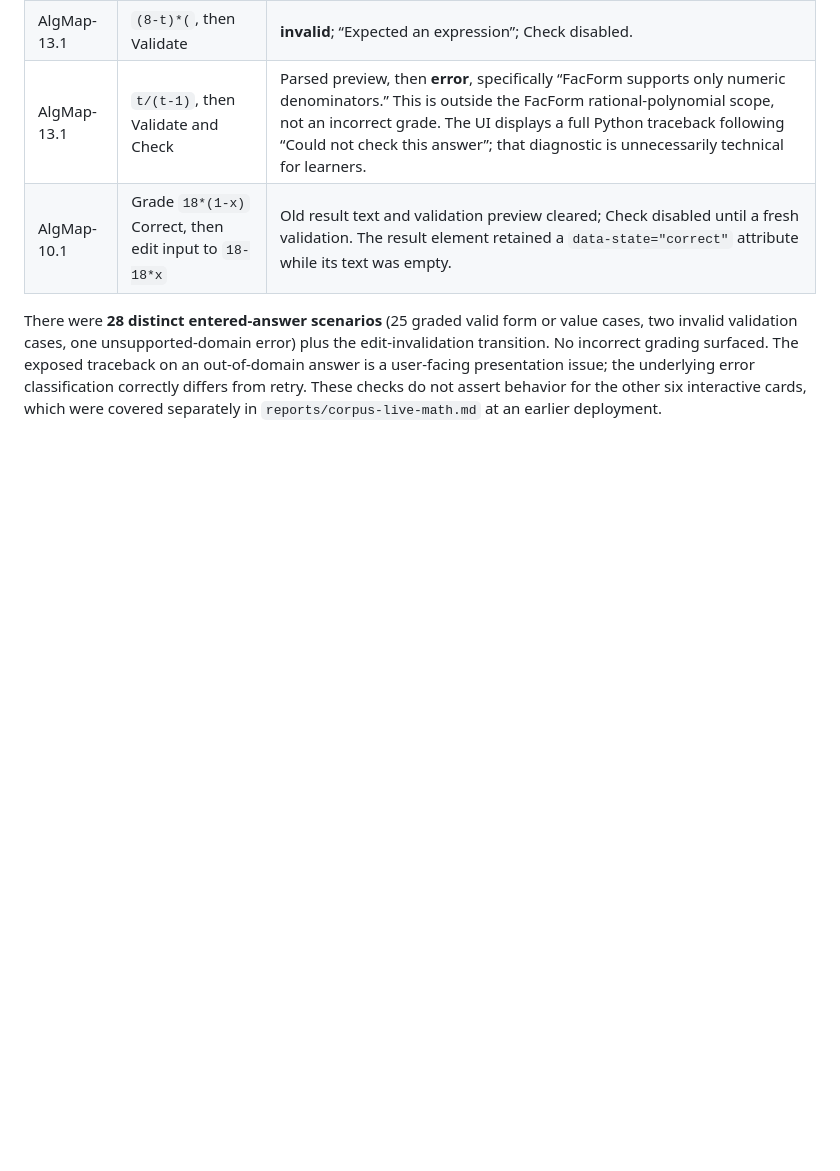
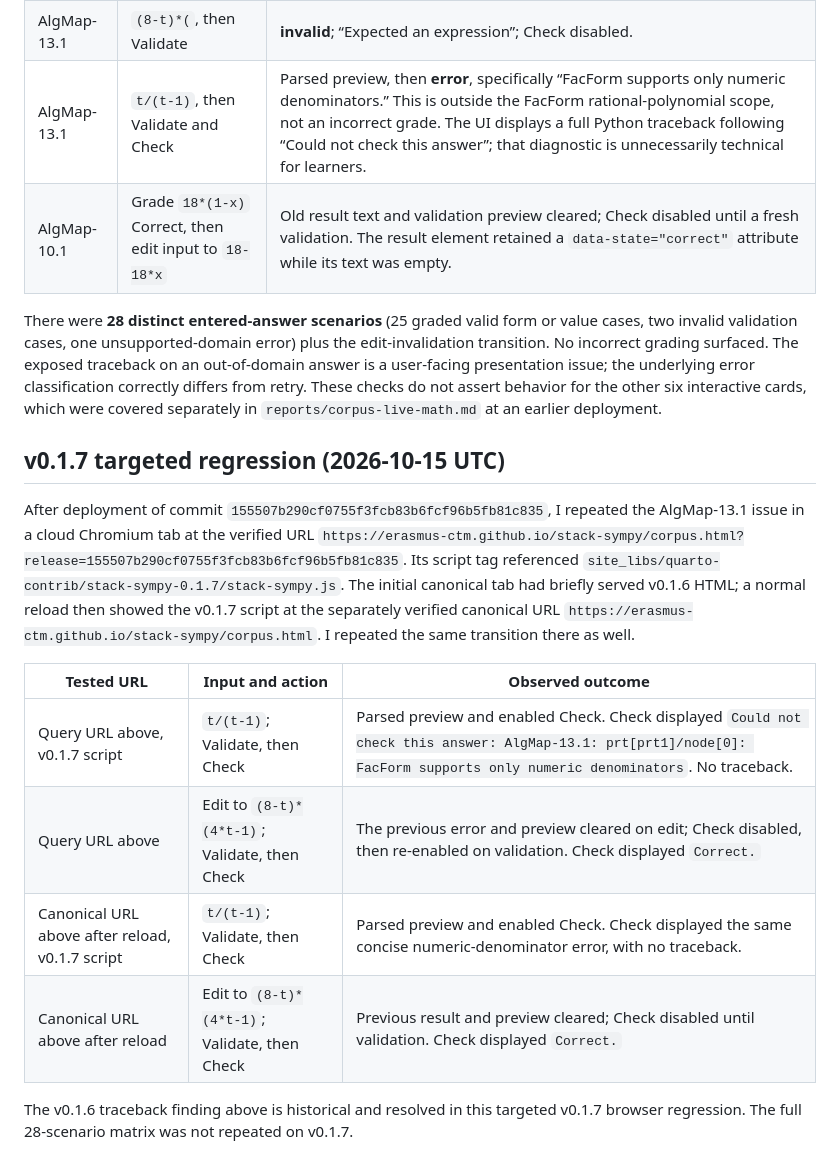
Before and after one commit to Erasmus-CTM/ctm-stack, a Markdown page: reports/facform-live-math.md, the part around the change. GitHub-like rendering; blank space fills up the shorter version.

Commit message:
Record successful final live diagnostic and recovery regression

```diff
--- a/reports/facform-live-math.md
+++ b/reports/facform-live-math.md
@@ -40,3 +40,16 @@ Additional input-state and domain checks:
 | AlgMap-10.1 | Grade `18*(1-x)` Correct, then edit input to `18-18*x` | Old result text and validation preview cleared; Check disabled until a fresh validation. The result element retained a `data-state="correct"` attribute while its text was empty. |
 
 There were **28 distinct entered-answer scenarios** (25 graded valid form or value cases, two invalid validation cases, one unsupported-domain error) plus the edit-invalidation transition. No incorrect grading surfaced. The exposed traceback on an out-of-domain answer is a user-facing presentation issue; the underlying error classification correctly differs from retry. These checks do not assert behavior for the other six interactive cards, which were covered separately in `reports/corpus-live-math.md` at an earlier deployment.
+
+## v0.1.7 targeted regression (2026-10-15 UTC)
+
+After deployment of commit `155507b290cf0755f3fcb83b6fcf96b5fb81c835`, I repeated the AlgMap-13.1 issue in a cloud Chromium tab at the verified URL `https://erasmus-ctm.github.io/stack-sympy/corpus.html?release=155507b290cf0755f3fcb83b6fcf96b5fb81c835`. Its script tag referenced `site_libs/quarto-contrib/stack-sympy-0.1.7/stack-sympy.js`. The initial canonical tab had briefly served v0.1.6 HTML; a normal reload then showed the v0.1.7 script at the separately verified canonical URL `https://erasmus-ctm.github.io/stack-sympy/corpus.html`. I repeated the same transition there as well.
+
+| Tested URL | Input and action | Observed outcome |
+| --- | --- | --- |
+| Query URL above, v0.1.7 script | `t/(t-1)`; Validate, then Check | Parsed preview and enabled Check. Check displayed `Could not check this answer: AlgMap-13.1: prt[prt1]/node[0]: FacForm supports only numeric denominators`. No traceback. |
+| Query URL above | Edit to `(8-t)*(4*t-1)`; Validate, then Check | The previous error and preview cleared on edit; Check disabled, then re-enabled on validation. Check displayed `Correct.` |
+| Canonical URL above after reload, v0.1.7 script | `t/(t-1)`; Validate, then Check | Parsed preview and enabled Check. Check displayed the same concise numeric-denominator error, with no traceback. |
+| Canonical URL above after reload | Edit to `(8-t)*(4*t-1)`; Validate, then Check | Previous result and preview cleared; Check disabled until validation. Check displayed `Correct.` |
+
+The v0.1.6 traceback finding above is historical and resolved in this targeted v0.1.7 browser regression. The full 28-scenario matrix was not repeated on v0.1.7.
```
